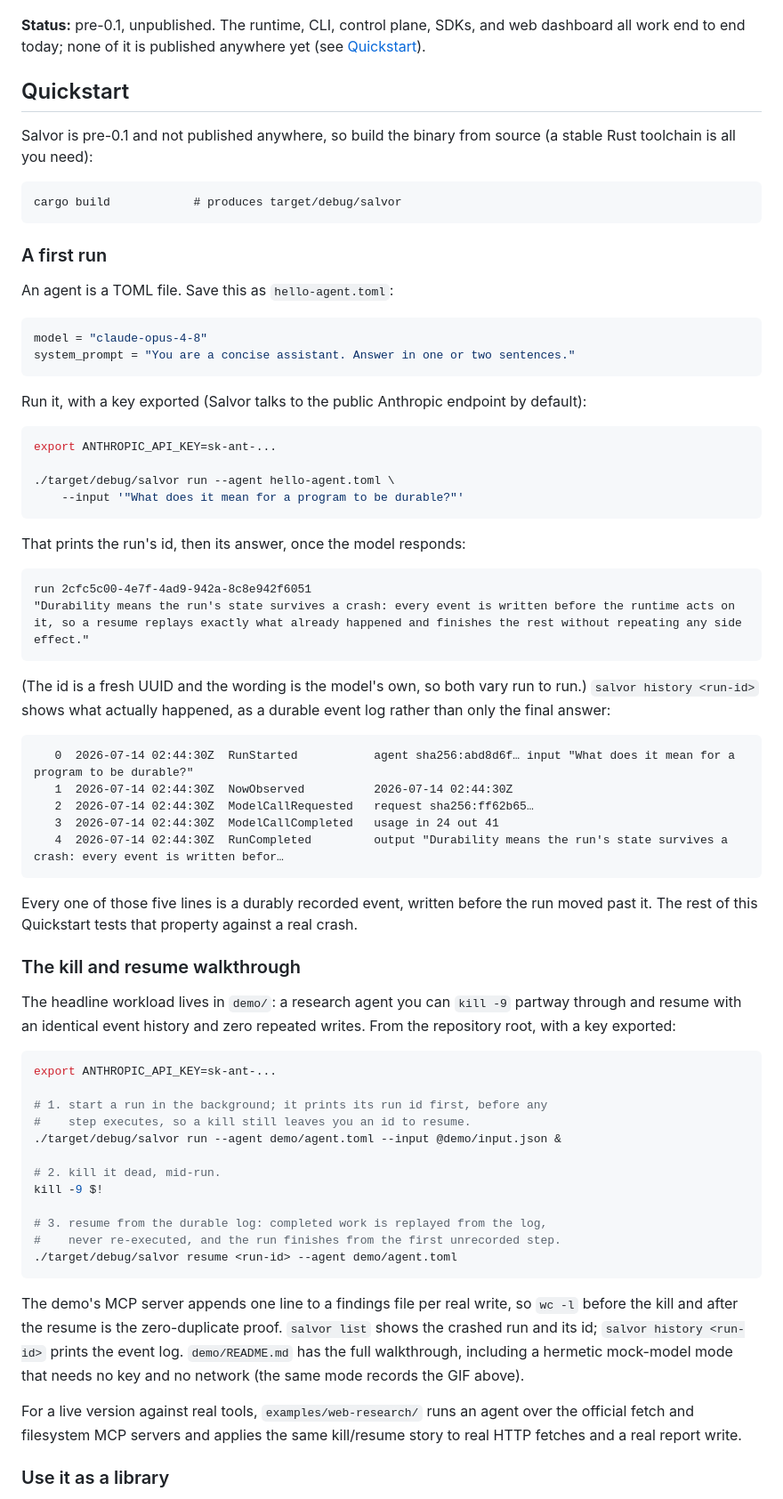
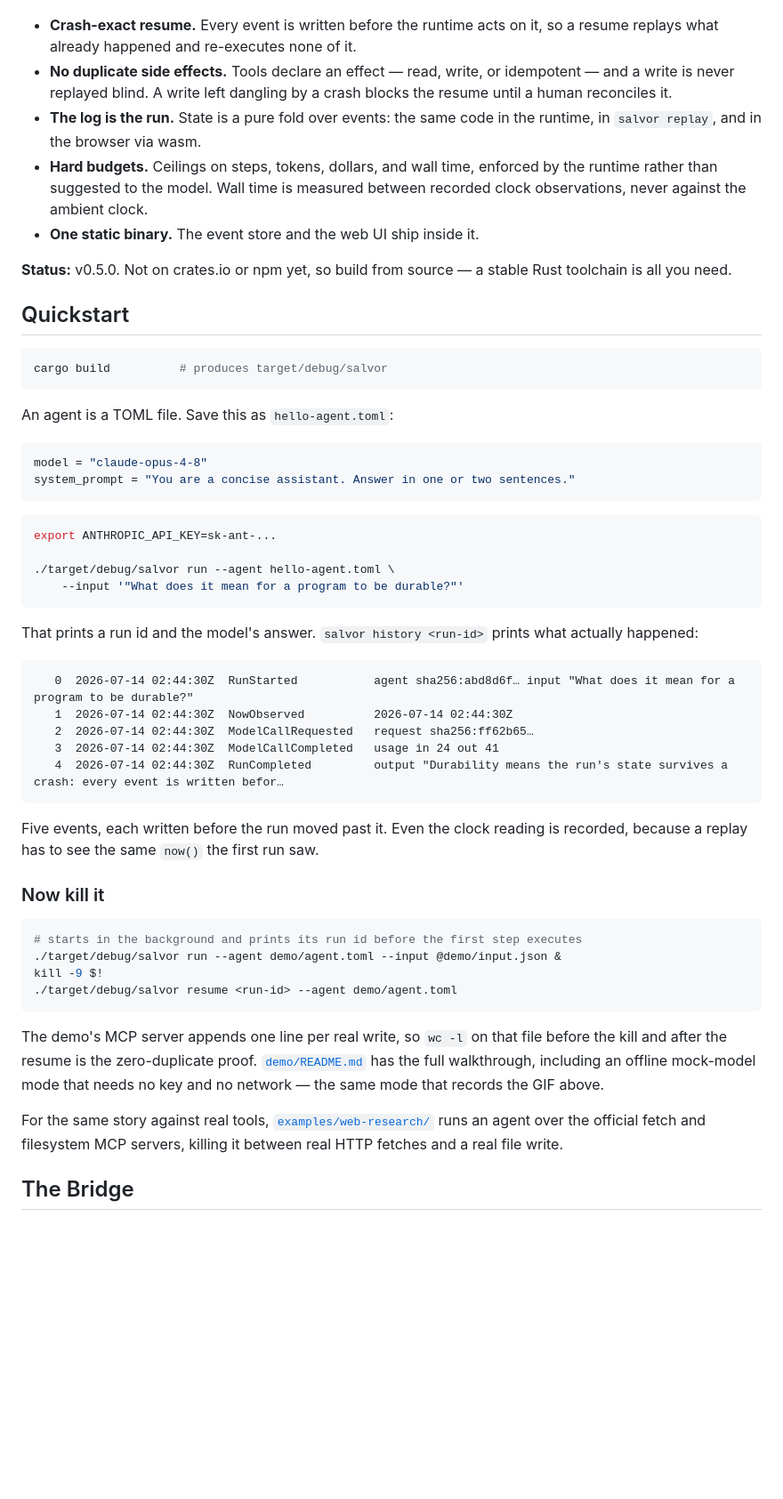
Before and after one commit to joseym/salvor, a Markdown page: README.md, the part around one of its changes. Shown at 89% size. Rendered like a GitHub page; blank space fills up the shorter version.

````diff
--- a/README.md
+++ b/README.md
@@ -8,17 +6,19 @@ Event-sourced runs, typed tool contracts with side-effect classification, crash-
 
 ![Salvor kills a research agent mid-run and resumes it to completion with no duplicate side effects](docs/demo.gif)
 
-**Status:** pre-0.1, unpublished. The runtime, CLI, control plane, SDKs, and web dashboard all work end to end today; none of it is published anywhere yet (see [Quickstart](#quickstart)).
+- **Crash-exact resume.** Every event is written before the runtime acts on it, so a resume replays what already happened and re-executes none of it.
+- **No duplicate side effects.** Tools declare an effect — read, write, or idempotent — and a write is never replayed blind. A write left dangling by a crash blocks the resume until a human reconciles it.
+- **The log is the run.** State is a pure fold over events: the same code in the runtime, in `salvor replay`, and in the browser via wasm.
+- **Hard budgets.** Ceilings on steps, tokens, dollars, and wall time, enforced by the runtime rather than suggested to the model. Wall time is measured between recorded clock observations, never against the ambient clock.
+- **One static binary.** The event store and the web UI ship inside it.
+
+**Status:** v0.5.0. Not on crates.io or npm yet, so build from source — a stable Rust toolchain is all you need.
 
 ## Quickstart
 
-Salvor is pre-0.1 and not published anywhere, so build the binary from source (a stable Rust toolchain is all you need):
-
+```sh
+cargo build          # produces target/debug/salvor
 ```
-cargo build            # produces target/debug/salvor
-```
-
-### A first run
 
 An agent is a TOML file. Save this as `hello-agent.toml`:
 
@@ -27,8 +27,6 @@ model = "claude-opus-4-8"
 system_prompt = "You are a concise assistant. Answer in one or two sentences."
 ```
 
-Run it, with a key exported (Salvor talks to the public Anthropic endpoint by default):
-
 ```sh
 export ANTHROPIC_API_KEY=sk-ant-...
 
@@ -36,14 +34,7 @@ export ANTHROPIC_API_KEY=sk-ant-...
     --input '"What does it mean for a program to be durable?"'
 ```
 
-That prints the run's id, then its answer, once the model responds:
-
-```
-run 2cfc5c00-4e7f-4ad9-942a-8c8e942f6051
-"Durability means the run's state survives a crash: every event is written before the runtime acts on it, so a resume replays exactly what already happened and finishes the rest without repeating any side effect."
-```
-
-(The id is a fresh UUID and the wording is the model's own, so both vary run to run.) `salvor history <run-id>` shows what actually happened, as a durable event log rather than only the final answer:
+That prints a run id and the model's answer. `salvor history <run-id>` prints what actually happened:
 
 ```
    0  2026-07-14 02:44:30Z  RunStarted           agent sha256:abd8d6f… input "What does it mean for a program to be durable?"
@@ -53,30 +44,20 @@ run 2cfc5c00-4e7f-4ad9-942a-8c8e942f6051
    4  2026-07-14 02:44:30Z  RunCompleted         output "Durability means the run's state survives a crash: every event is written befor…
 ```
 
-Every one of those five lines is a durably recorded event, written before the run moved past it. The rest of this Quickstart tests that property against a real crash.
+Five events, each written before the run moved past it. Even the clock reading is recorded, because a replay has to see the same `now()` the first run saw.
 
-### The kill and resume walkthrough
-
-The headline workload lives in `demo/`: a research agent you can `kill -9` partway through and resume with an identical event history and zero repeated writes. From the repository root, with a key exported:
+### Now kill it
 
 ```sh
-export ANTHROPIC_API_KEY=sk-ant-...
-
-# 1. start a run in the background; it prints its run id first, before any
-#    step executes, so a kill still leaves you an id to resume.
+# starts in the background and prints its run id before the first step executes
 ./target/debug/salvor run --agent demo/agent.toml --input @demo/input.json &
-
-# 2. kill it dead, mid-run.
 kill -9 $!
-
-# 3. resume from the durable log: completed work is replayed from the log,
-#    never re-executed, and the run finishes from the first unrecorded step.
 ./target/debug/salvor resume <run-id> --agent demo/agent.toml
 ```
 
-The demo's MCP server appends one line to a findings file per real write, so `wc -l` before the kill and after the resume is the zero-duplicate proof. `salvor list` shows the crashed run and its id; `salvor history <run-id>` prints the event log. `demo/README.md` has the full walkthrough, including a hermetic mock-model mode that needs no key and no network (the same mode records the GIF above).
+The demo's MCP server appends one line per real write, so `wc -l` on that file before the kill and after the resume is the zero-duplicate proof. [`demo/README.md`](demo/README.md) has the full walkthrough, including an offline mock-model mode that needs no key and no network — the same mode that records the GIF above.
 
-For a live version against real tools, `examples/web-research/` runs an agent over the official fetch and filesystem MCP servers and applies the same kill/resume story to real HTTP fetches and a real report write.
+For the same story against real tools, [`examples/web-research/`](examples/web-research/) runs an agent over the official fetch and filesystem MCP servers, killing it between real HTTP fetches and a real file write.
 
-### Use it as a library
+## The Bridge
 
````
Also changed, not shown: other parts of README.md (+63 -46 lines), docs/bridge-inbox.png (added), docs/bridge-inspector.png (added), docs/bridge-runs.png (added).
